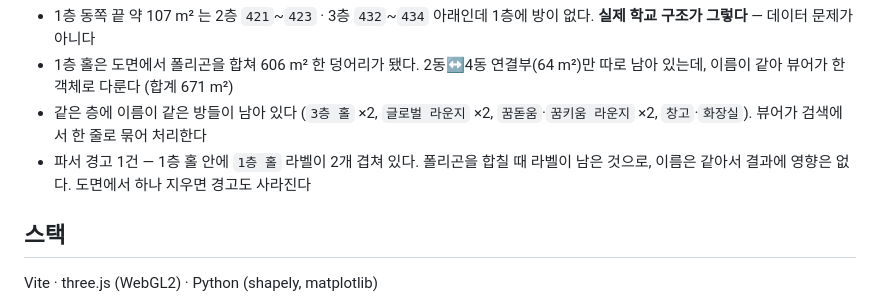
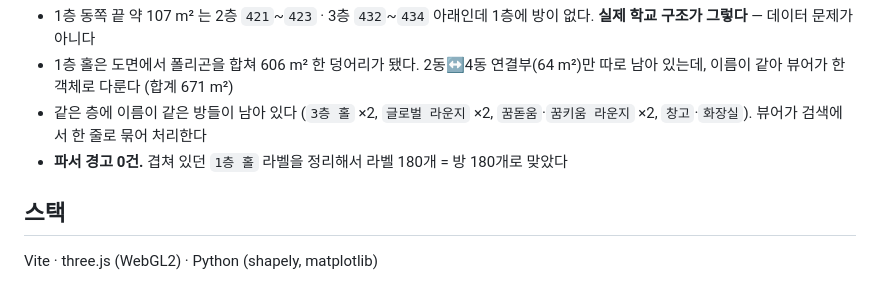
Before and after one commit to soaq1/DSHS-3D-Map, a Markdown page: README.md, the part around the change. GitHub-like rendering.

Commit message:
도면 중복 라벨 정리 반영 (파서 경고 0건)
'1층 홀' 라벨 겹침이 도면에서 정리돼 라벨 180개 = 방 180개로 맞았다.
라벨만 지운 것이라 rooms.json 은 그대로다.

Co-Authored-By: Claude Opus 5 <noreply@anthropic.com>

```diff
--- a/README.md
+++ b/README.md
@@ -222,8 +222,7 @@ __dbg.reset()
   따로 남아 있는데, 이름이 같아 뷰어가 한 객체로 다룬다 (합계 671 m²)
 - 같은 층에 이름이 같은 방들이 남아 있다 (`3층 홀` ×2, `글로벌 라운지` ×2,
   `꿈돋움`·`꿈키움 라운지` ×2, `창고`·`화장실`). 뷰어가 검색에서 한 줄로 묶어 처리한다
-- 파서 경고 1건 — 1층 홀 안에 `1층 홀` 라벨이 2개 겹쳐 있다. 폴리곤을 합칠 때 라벨이
-  남은 것으로, 이름은 같아서 결과에 영향은 없다. 도면에서 하나 지우면 경고도 사라진다
+- **파서 경고 0건.** 겹쳐 있던 `1층 홀` 라벨을 정리해서 라벨 180개 = 방 180개로 맞았다
 
 ## 스택
 
```
